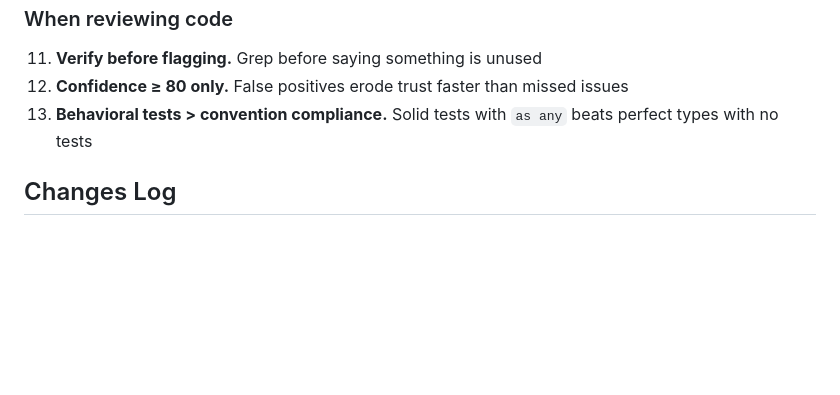
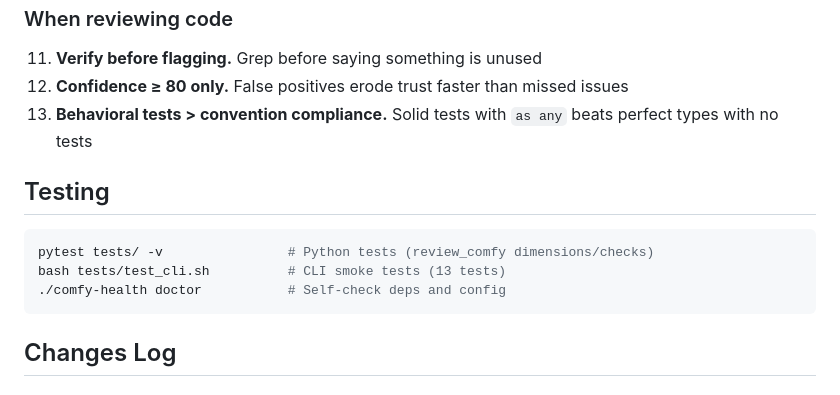
Before and after one commit to koshimazaki/comfy-frontend-health, a Markdown page: docs/ARCHITECTURE.md, the part around the change. Rendered like a GitHub page; blank space fills up the shorter version.

````diff
--- a/docs/ARCHITECTURE.md
+++ b/docs/ARCHITECTURE.md
@@ -246,6 +246,14 @@ Python regex scanners in `desloppify-fork/desloppify/languages/typescript/detect
 12. **Confidence ≥ 80 only.** False positives erode trust faster than missed issues
 13. **Behavioral tests > convention compliance.** Solid tests with `as any` beats perfect types with no tests
 
+## Testing
+
+```bash
+pytest tests/ -v                # Python tests (review_comfy dimensions/checks)
+bash tests/test_cli.sh          # CLI smoke tests (13 tests)
+./comfy-health doctor           # Self-check deps and config
+```
+
 ## Changes Log
 
 ### Completeness Gap Checks (v2)
````
Also changed, not shown: README.md (+45 -37 lines).
